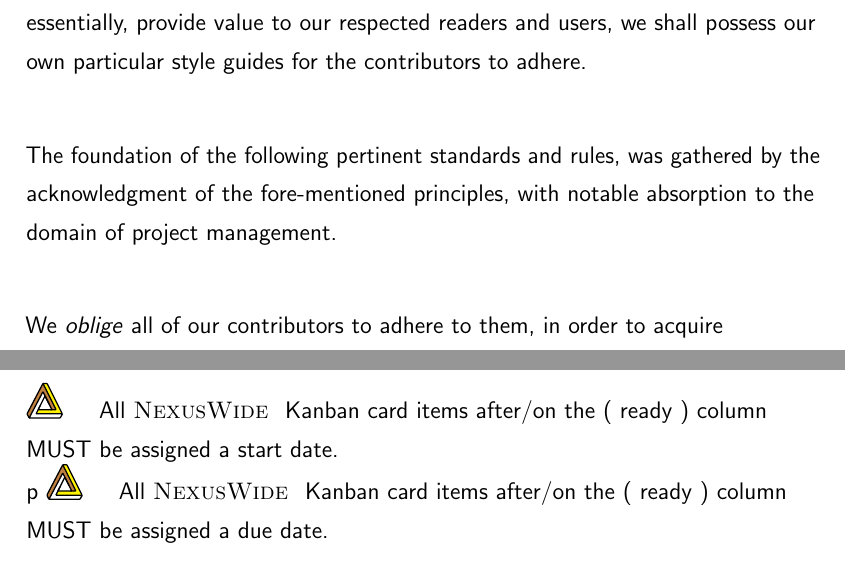
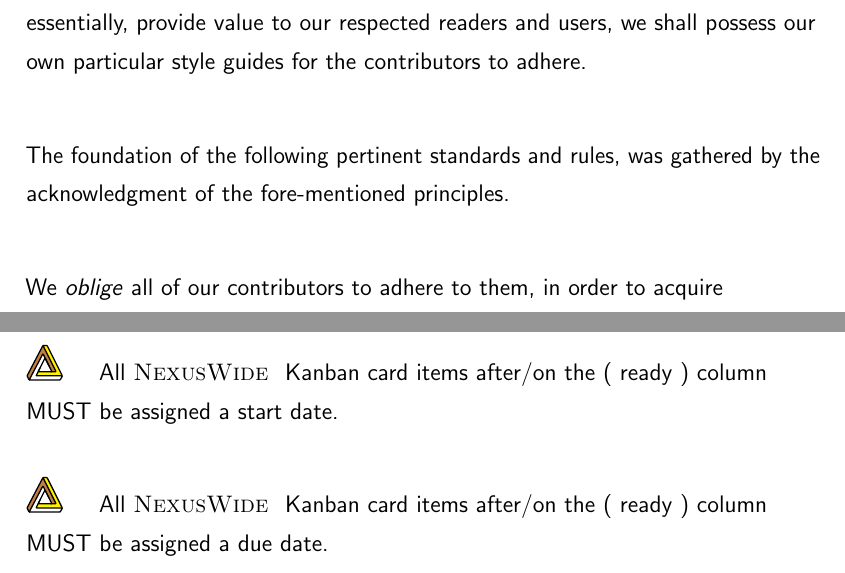
Before and after one commit to NexusWide/StyleGuide, a LaTeX document (rule_sets/project_management_style/latex_version/main.tex): two parts of pages 7 and 16 of 17, joined at a grey line, cut so that both start at the same text. Compiled offline with pdfLaTeX.

Commit message:
fix(docs): refactor rule formats
...

project_management_latex: 123

```diff
--- a/rule_sets/project_management_style/latex_version/main.tex
+++ b/rule_sets/project_management_style/latex_version/main.tex
@@ -181,7 +181,7 @@
     we shall possess our own particular style guides for the contributors to adhere. \newline
 
     The foundation of the following pertinent standards and rules, was gathered by the acknowledgment of the fore-mentioned
-    principles, with notable absorption to the domain of project management. \newline
+    principles. \newline
 
     We \important{oblige} all of our contributors to adhere to them,
     in order to acquire accommodate and flaw-free products. \newline
@@ -327,7 +327,7 @@
       \nexusrule{ All \name{NexusWide } Kanban card items MUST be moved to the ( wont\textunderscore fix ) column if the update have been rejected.} \newline\nopagebreak
 
       \nexusrule{ All \name{NexusWide } Kanban card items after/on the ( ready ) column MUST be assigned a start date.} \newline\nopagebreak
-p
+
       \nexusrule{ All \name{NexusWide } Kanban card items after/on the ( ready ) column MUST be assigned a due date.} \newline\nopagebreak
 
       \nexusrule{ All \name{NexusWide } Kanban card items after/on the ( ready ) column MUST be assigned to a contributor ( assignee ).} \newline\nopagebreak
```
